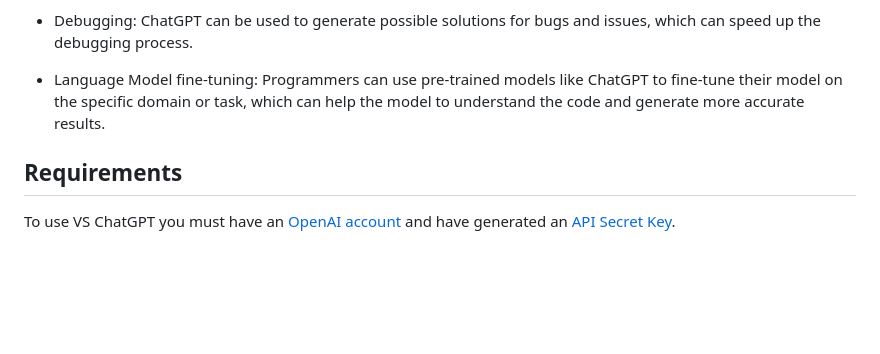
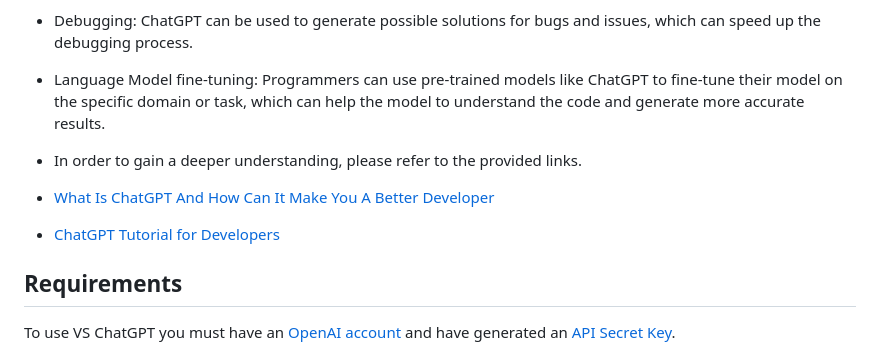
Before and after one commit to Vatsalya-singhi/vsopenai, a Markdown page: README.md, the part around the change printed below. Rendered like a GitHub page; blank space fills up the shorter version.

```diff
--- a/README.md
+++ b/README.md
@@ -20,6 +29,10 @@ ChatGPT can be a powerful tool for coding, by providing more accurate and inform
 - Debugging: ChatGPT can be used to generate possible solutions for bugs and issues, which can speed up the debugging process.
 
 - Language Model fine-tuning: Programmers can use pre-trained models like ChatGPT to fine-tune their model on the specific domain or task, which can help the model to understand the code and generate more accurate results.
+
+- In order to gain a deeper understanding, please refer to the provided links.
+- [What Is ChatGPT And How Can It Make You A Better Developer](https://www.youtube.com/watch?v=Gmx-54k3pUk)
+- [ChatGPT Tutorial for Developers](https://www.youtube.com/watch?v=sTeoEFzVNSc)
 
 ## Requirements
 
```
Also changed, not shown: other parts of README.md (+9 -0 lines), images/addtoken.jpg (added), images/copytoclipboard.jpg (added), images/deletetoken.jpg (added).
